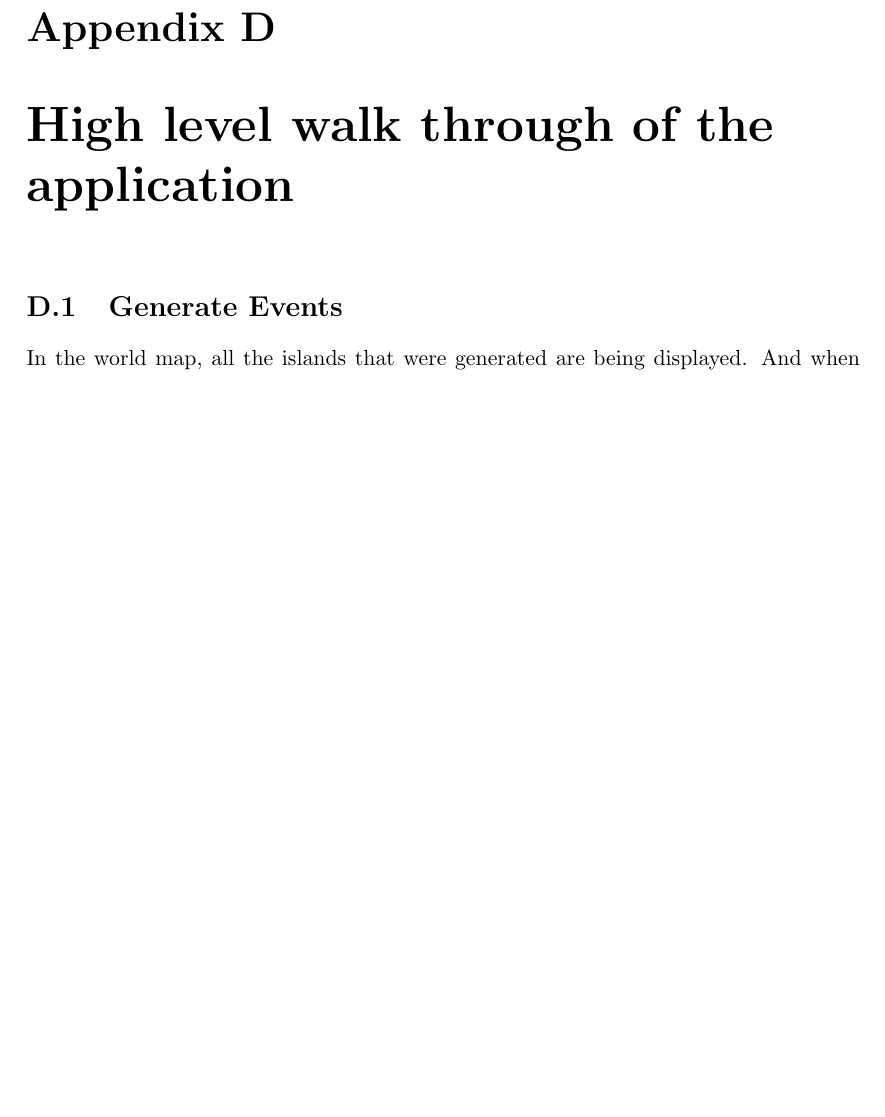
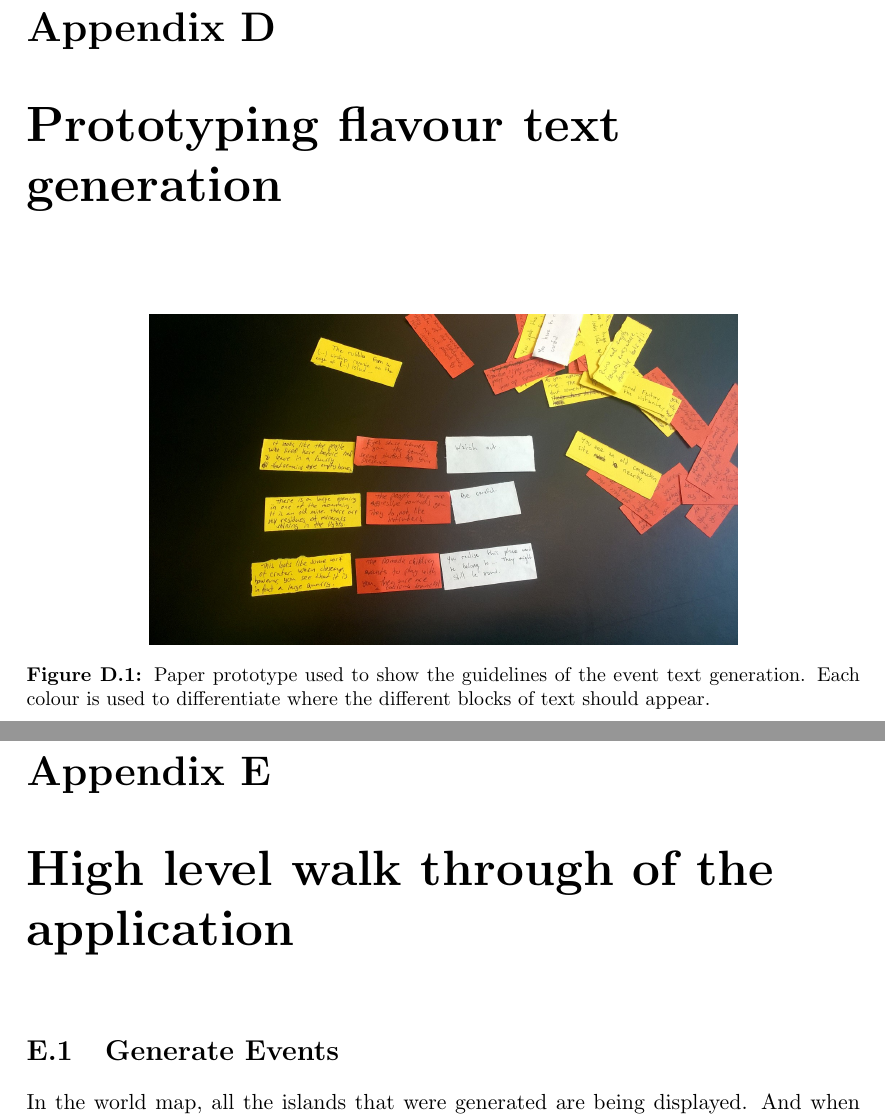
Before and after one commit to theorclord/ThesisReport, a LaTeX thesis (Report/main.tex): part of page 114 of 117 before the commit and two parts of pages 114 and 115 of 118 after it, the two joined at a grey line, cut so that both start at the same text, the shorter picture padded with empty space. Compiled offline with pdfLaTeX.

Commit message:
added picture in appendix

```diff
--- a/Report/main.tex
+++ b/Report/main.tex
@@ -379,7 +379,13 @@ Zagal, J., and Rick,J. (2006). Collaborative games: Lessons learned from board g
    \caption{Testing the implementation of a digital component within the game flow.}
    \label{fig:gameflow}
 \end{figure}
-
+\chapter{Prototyping flavour text generation}
+\begin{figure}[h]
+    \centering
+    \includegraphics[scale=0.18]{Images/flavor_building.jpg}
+    \caption{Paper prototype used to show the guidelines of the event text generation. Each colour is used to differentiate where the different blocks of text should appear.}
+    \label{fig:paper}
+\end{figure}
 \chapter{High level walk through of the application}
 \section{Generate Events}
 \label{overviewapp}
```
Also changed, not shown: Report/methods.tex (+1 -1 lines).
